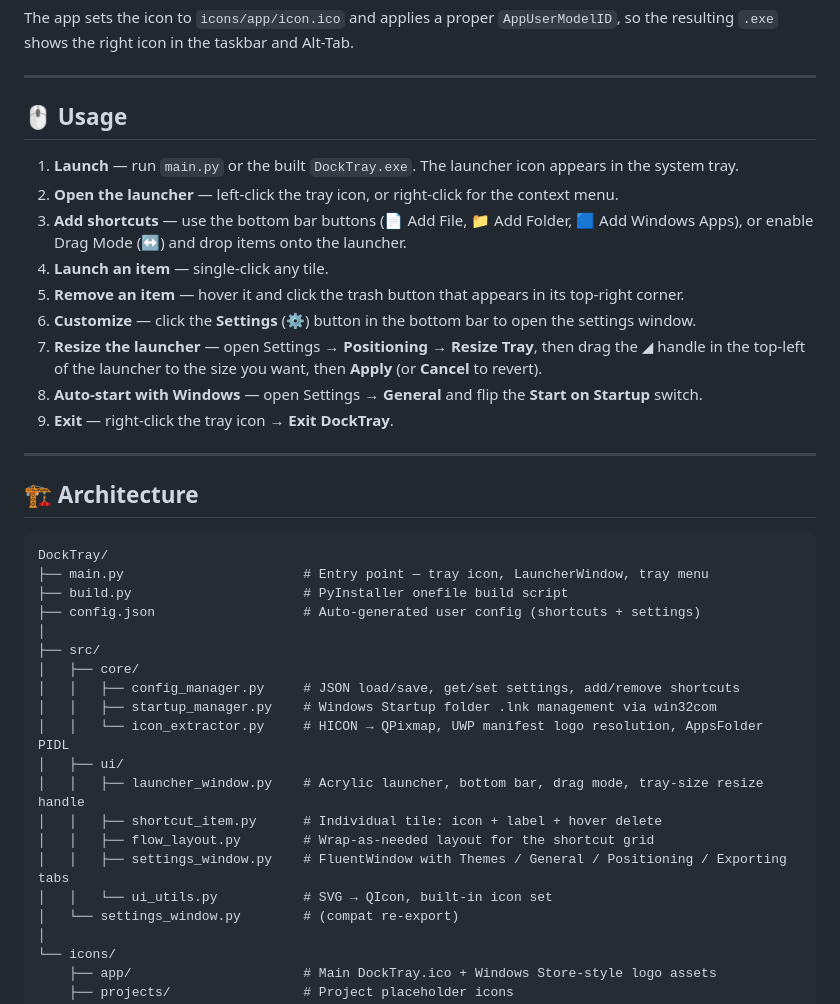
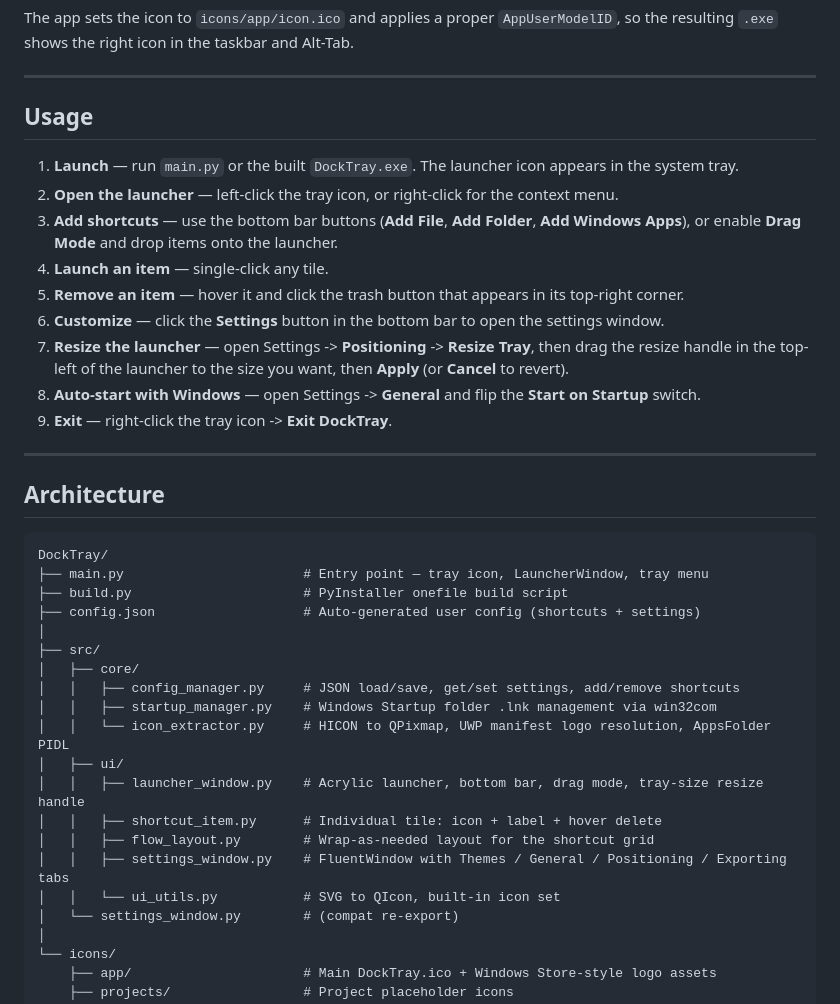
Before and after one commit to okil6dev/Docktray, a Markdown page: README.md, the part around one of its changes. GitHub-like rendering.

````diff
--- a/README.md
+++ b/README.md
@@ -127,21 +127,21 @@ The app sets the icon to `icons/app/icon.ico` and applies a proper `AppUserModel
 
 ---
 
-## 🖱️ Usage
+## Usage
 
 1. **Launch** — run `main.py` or the built `DockTray.exe`. The launcher icon appears in the system tray.
 2. **Open the launcher** — left-click the tray icon, or right-click for the context menu.
-3. **Add shortcuts** — use the bottom bar buttons (📄 Add File, 📁 Add Folder, 🟦 Add Windows Apps), or enable Drag Mode (↔️) and drop items onto the launcher.
+3. **Add shortcuts** — use the bottom bar buttons (**Add File**, **Add Folder**, **Add Windows Apps**), or enable **Drag Mode** and drop items onto the launcher.
 4. **Launch an item** — single-click any tile.
 5. **Remove an item** — hover it and click the trash button that appears in its top-right corner.
-6. **Customize** — click the **Settings** (⚙️) button in the bottom bar to open the settings window.
-7. **Resize the launcher** — open Settings → **Positioning** → **Resize Tray**, then drag the ◢ handle in the top-left of the launcher to the size you want, then **Apply** (or **Cancel** to revert).
-8. **Auto-start with Windows** — open Settings → **General** and flip the **Start on Startup** switch.
-9. **Exit** — right-click the tray icon → **Exit DockTray**.
+6. **Customize** — click the **Settings** button in the bottom bar to open the settings window.
+7. **Resize the launcher** — open Settings -> **Positioning** -> **Resize Tray**, then drag the resize handle in the top-left of the launcher to the size you want, then **Apply** (or **Cancel** to revert).
+8. **Auto-start with Windows** — open Settings -> **General** and flip the **Start on Startup** switch.
+9. **Exit** — right-click the tray icon -> **Exit DockTray**.
 
 ---
 
-## 🏗️ Architecture
+## Architecture
 
 ```
 DockTray/
@@ -153,13 +153,13 @@ DockTray/
 │   ├── core/
 │   │   ├── config_manager.py     # JSON load/save, get/set settings, add/remove shortcuts
 │   │   ├── startup_manager.py    # Windows Startup folder .lnk management via win32com
-│   │   └── icon_extractor.py     # HICON → QPixmap, UWP manifest logo resolution, AppsFolder PIDL
+│   │   └── icon_extractor.py     # HICON to QPixmap, UWP manifest logo resolution, AppsFolder PIDL
 │   ├── ui/
 │   │   ├── launcher_window.py    # Acrylic launcher, bottom bar, drag mode, tray-size resize handle
 │   │   ├── shortcut_item.py      # Individual tile: icon + label + hover delete
 │   │   ├── flow_layout.py        # Wrap-as-needed layout for the shortcut grid
 │   │   ├── settings_window.py    # FluentWindow with Themes / General / Positioning / Exporting tabs
-│   │   └── ui_utils.py           # SVG → QIcon, built-in icon set
+│   │   └── ui_utils.py           # SVG to QIcon, built-in icon set
 │   └── settings_window.py        # (compat re-export)
 │
 └── icons/
````
Also changed, not shown: other parts of README.md (+32 -32 lines).
